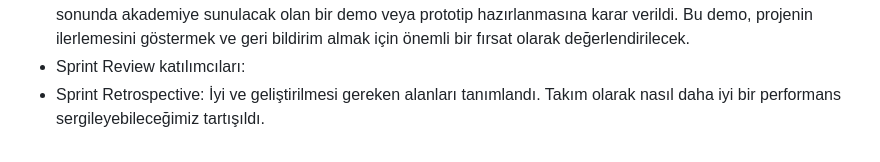
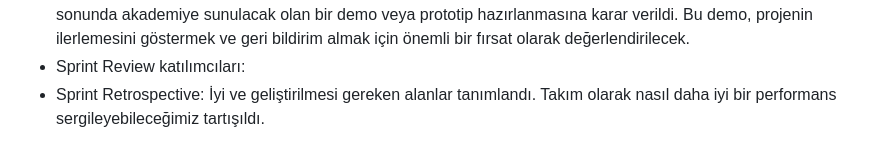
Before and after one commit to rifatyldz/f-88, a Markdown page: README.md, the part around the change. GitHub-like rendering.

```diff
--- a/README.md
+++ b/README.md
@@ -72,5 +72,5 @@ Görev Tahminleri: Görev tahminlerimiz genellikle gerçekleşen zamandan daha u
 Üçüncü sprintin sonunda akademiye sunulacak olan bir demo veya prototip hazırlanmasına karar verildi. Bu demo, projenin ilerlemesini göstermek ve geri bildirim almak için önemli bir fırsat olarak değerlendirilecek. </li>
 
  <li> Sprint Review katılımcıları: </li>
-    <li>Sprint Retrospective: İyi ve geliştirilmesi gereken alanları tanımlandı. Takım olarak nasıl daha iyi bir performans sergileyebileceğimiz tartışıldı.</li>
+    <li>Sprint Retrospective: İyi ve geliştirilmesi gereken alanlar tanımlandı. Takım olarak nasıl daha iyi bir performans sergileyebileceğimiz tartışıldı.</li>
 </ul>
```
